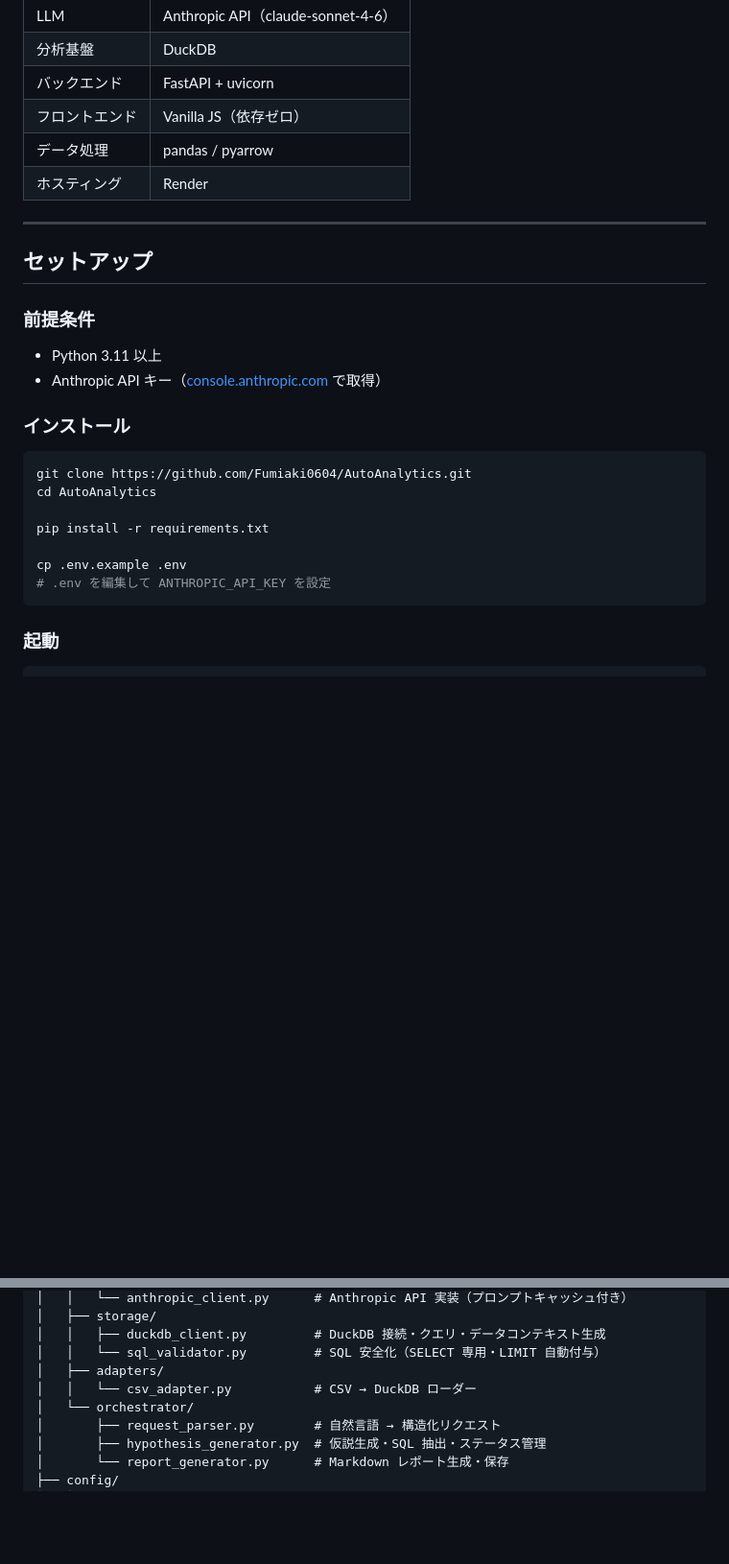
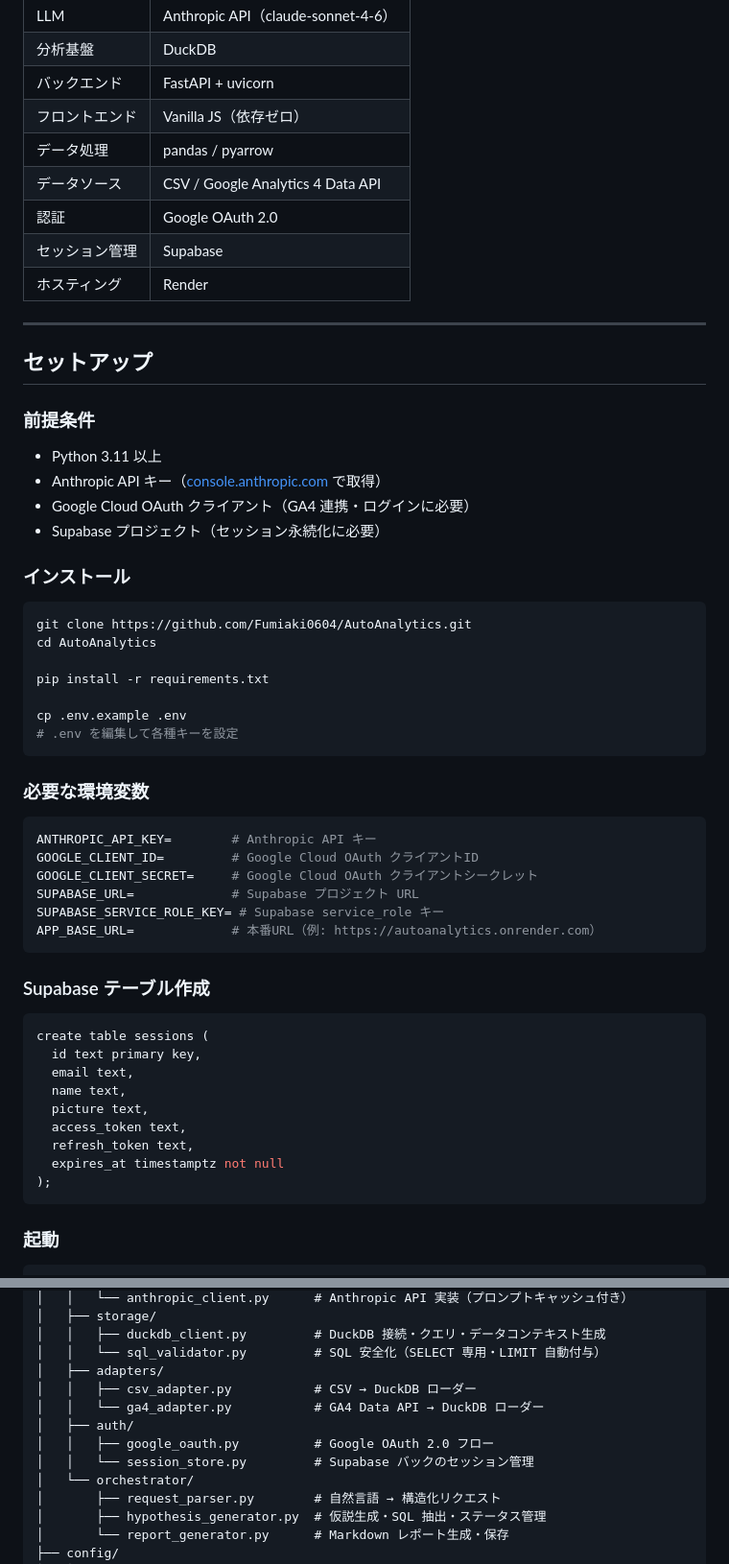
Before and after one commit to Fumiaki0604/AutoAnalytics, a Markdown page: README.md, 2 parts joined by grey strips. Shown at 96% size. Drawn GitHub-style; blank space fills up the shorter version.

Commit message:
docs: README を GA4対応・認証・Supabase追加に合わせて更新
Co-Authored-By: Claude Sonnet 4.6 <noreply@anthropic.com>

````diff
--- a/README.md
+++ b/README.md
@@ -54,6 +57,9 @@ Markdown Report
 | バックエンド | FastAPI + uvicorn |
 | フロントエンド | Vanilla JS（依存ゼロ） |
 | データ処理 | pandas / pyarrow |
+| データソース | CSV / Google Analytics 4 Data API |
+| 認証 | Google OAuth 2.0 |
+| セッション管理 | Supabase |
 | ホスティング | Render |
 
 ---
@@ -64,6 +70,8 @@ Markdown Report
 
 - Python 3.11 以上
 - Anthropic API キー（[console.anthropic.com](https://console.anthropic.com/settings/keys) で取得）
+- Google Cloud OAuth クライアント（GA4 連携・ログインに必要）
+- Supabase プロジェクト（セッション永続化に必要）
 
 ### インストール
 
@@ -74,7 +82,32 @@ cd AutoAnalytics
 pip install -r requirements.txt
 
 cp .env.example .env
-# .env を編集して ANTHROPIC_API_KEY を設定
+# .env を編集して各種キーを設定
+```
+
+### 必要な環境変数
+
+```bash
+ANTHROPIC_API_KEY=        # Anthropic API キー
+GOOGLE_CLIENT_ID=         # Google Cloud OAuth クライアントID
+GOOGLE_CLIENT_SECRET=     # Google Cloud OAuth クライアントシークレット
+SUPABASE_URL=             # Supabase プロジェクト URL
+SUPABASE_SERVICE_ROLE_KEY= # Supabase service_role キー
+APP_BASE_URL=             # 本番URL（例: https://autoanalytics.onrender.com）
+```
+
+### Supabase テーブル作成
+
+```sql
+create table sessions (
+  id text primary key,
+  email text,
+  name text,
+  picture text,
+  access_token text,
+  refresh_token text,
+  expires_at timestamptz not null
+);
 ```
 
 ### 起動
@@ -123,7 +156,11 @@ AutoAnalytics/
 │   │   ├── duckdb_client.py         # DuckDB 接続・クエリ・データコンテキスト生成
 │   │   └── sql_validator.py         # SQL 安全化（SELECT 専用・LIMIT 自動付与）
 │   ├── adapters/
-│   │   └── csv_adapter.py           # CSV → DuckDB ローダー
+│   │   ├── csv_adapter.py           # CSV → DuckDB ローダー
+│   │   └── ga4_adapter.py           # GA4 Data API → DuckDB ローダー
+│   ├── auth/
+│   │   ├── google_oauth.py          # Google OAuth 2.0 フロー
+│   │   └── session_store.py         # Supabase バックのセッション管理
 │   └── orchestrator/
 │       ├── request_parser.py        # 自然言語 → 構造化リクエスト
 │       ├── hypothesis_generator.py  # 仮説生成・SQL 抽出・ステータス管理
````
Also changed, not shown: other parts of README.md (+15 -9 lines).
